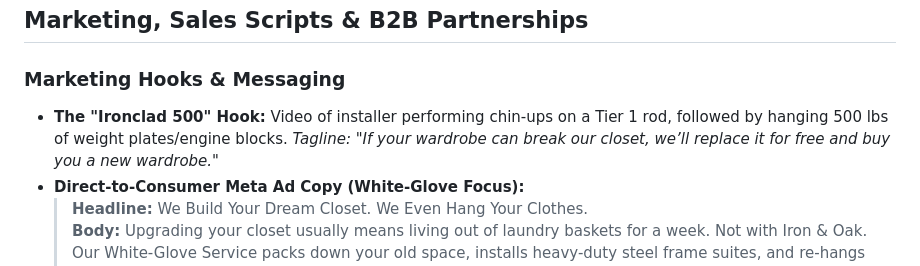
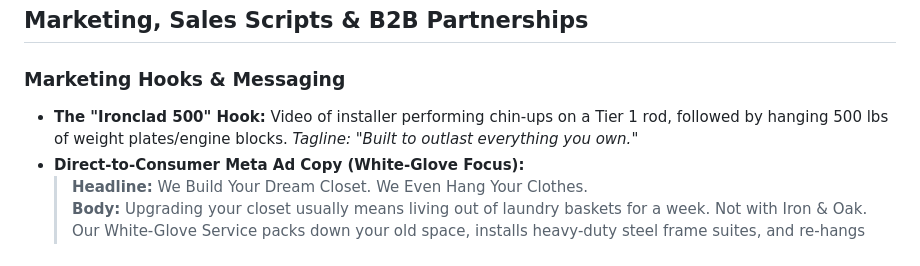
Before and after one commit to resoh/iron-oak-closets, a Markdown page: claude.md, the part around the change. Rendered like a GitHub page.

Commit message:
Replace wardrobe-replacement tagline with outlast-everything-you-own

```diff
--- a/claude.md
+++ b/claude.md
@@ -118,7 +118,7 @@ $$\text{Linear Foot Retail Price} = \frac{\text{Direct Material Cost/ft} + \text
 ## Marketing, Sales Scripts & B2B Partnerships
 
 ### Marketing Hooks & Messaging
-* **The "Ironclad 500" Hook:** Video of installer performing chin-ups on a Tier 1 rod, followed by hanging 500 lbs of weight plates/engine blocks. *Tagline: "If your wardrobe can break our closet, we’ll replace it for free and buy you a new wardrobe."*
+* **The "Ironclad 500" Hook:** Video of installer performing chin-ups on a Tier 1 rod, followed by hanging 500 lbs of weight plates/engine blocks. *Tagline: "Built to outlast everything you own."*
 * **Direct-to-Consumer Meta Ad Copy (White-Glove Focus):**
   > **Headline:** We Build Your Dream Closet. We Even Hang Your Clothes.
   > **Body:** Upgrading your closet usually means living out of laundry baskets for a week. Not with Iron & Oak. Our White-Glove Service packs down your old space, installs heavy-duty steel frame suites, and re-hangs your color-coded wardrobe on matching velvet hangers. You don't touch a single hanger. Tap below to build your instant custom setup in 60 seconds.
```
